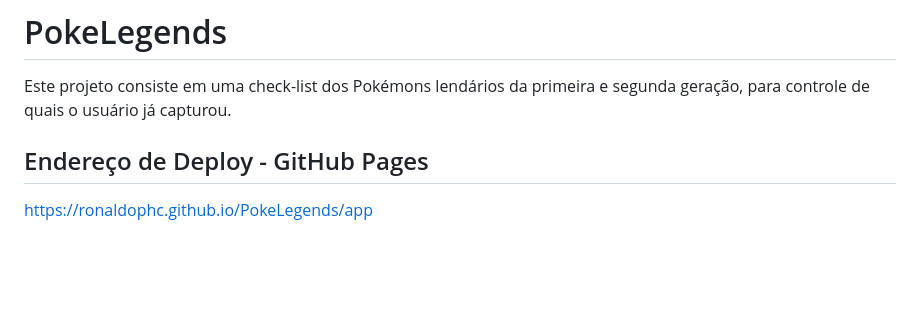
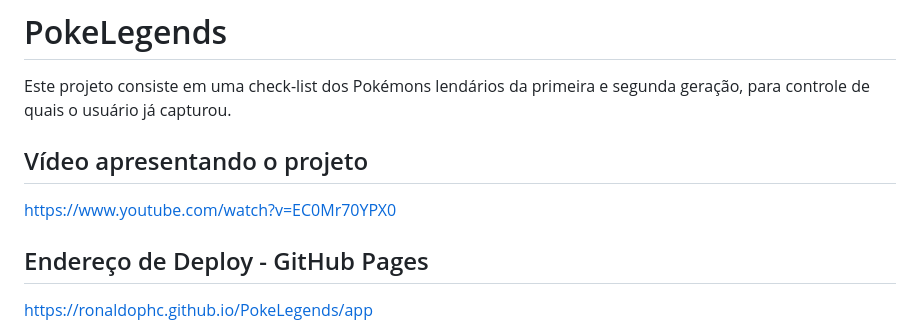
Before and after one commit to ronaldophc/PokeLegends, a Markdown page: README.md, the part around the change. Drawn GitHub-style; blank space fills up the shorter version.

```diff
--- a/README.md
+++ b/README.md
@@ -1,6 +1,10 @@
 # PokeLegends
 
 Este projeto consiste em uma check-list dos Pokémons lendários da primeira e segunda geração, para controle de quais o usuário já capturou.
+
+## Vídeo apresentando o projeto
+
+https://www.youtube.com/watch?v=EC0Mr70YPX0
 
 ## Endereço de Deploy - GitHub Pages
 
```
